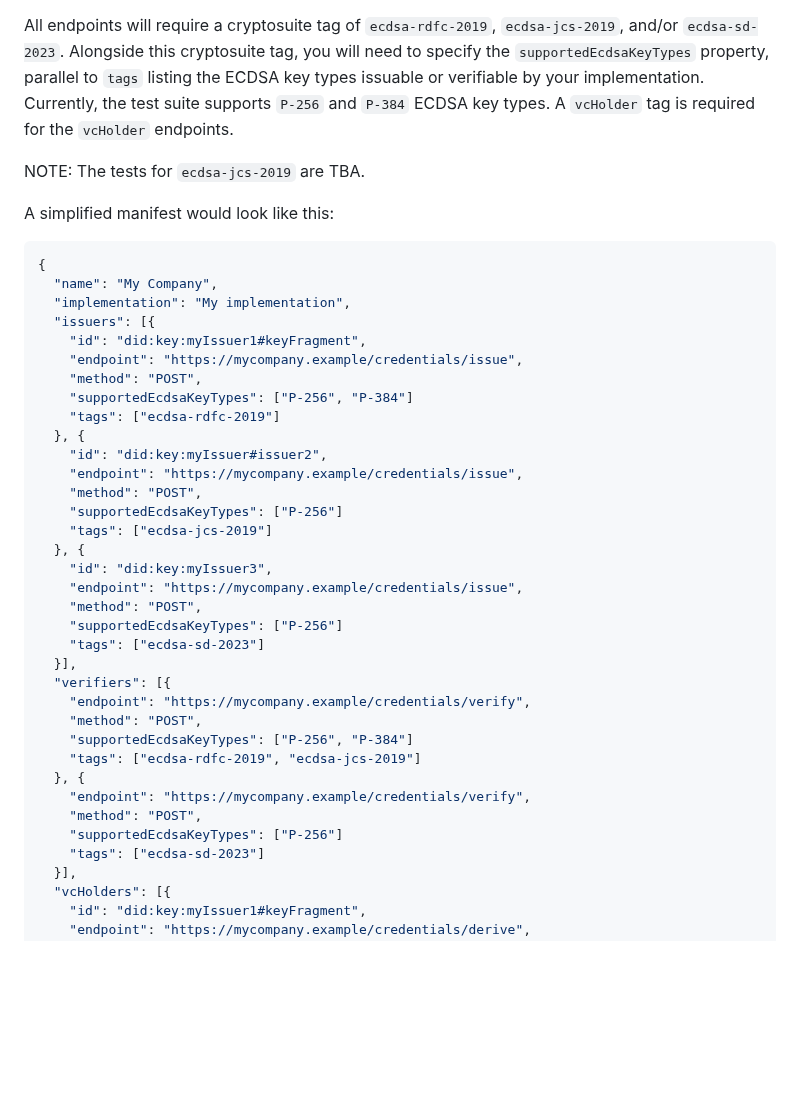
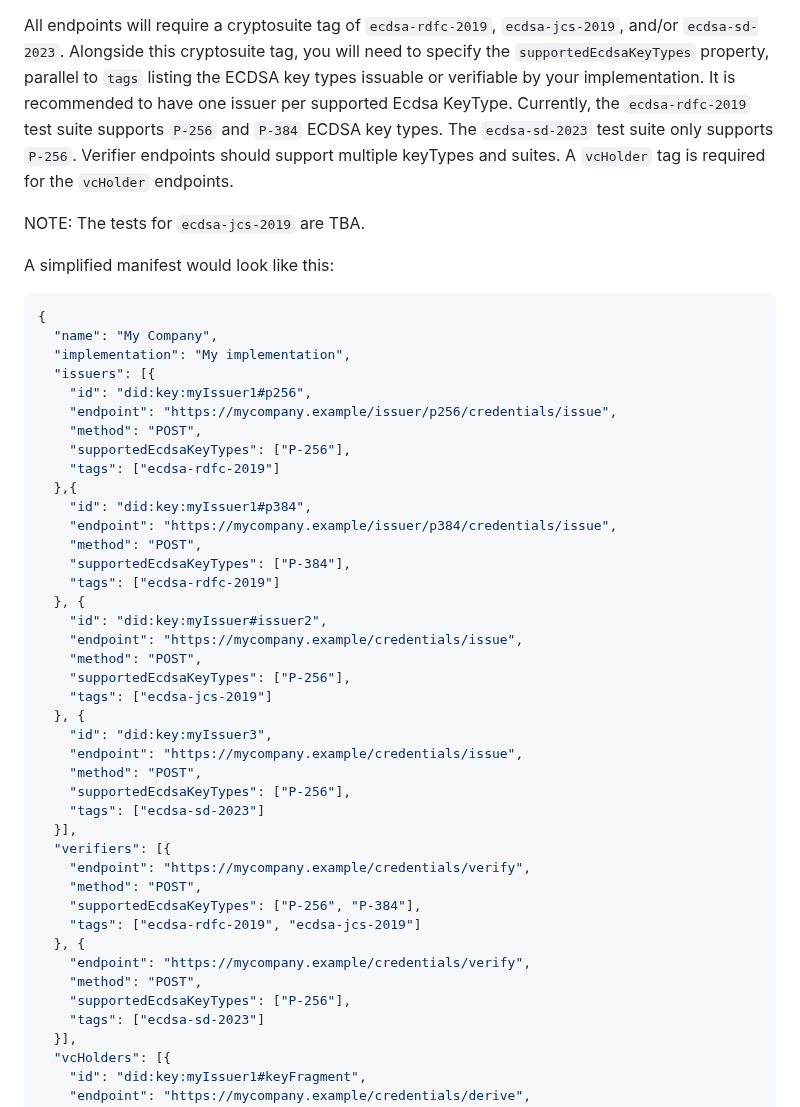
Before and after one commit to w3c/vc-di-ecdsa-test-suite, a Markdown page: README.md, the part around the change. Rendered like a GitHub page; blank space fills up the shorter version.

Commit message:
Expand README with keyTypes.

```diff
--- a/README.md
+++ b/README.md
@@ -164,7 +164,10 @@ All endpoints will require a cryptosuite tag of `ecdsa-rdfc-2019`,
 `ecdsa-jcs-2019`, and/or `ecdsa-sd-2023`. Alongside this cryptosuite tag, you
 will need to specify the `supportedEcdsaKeyTypes` property, parallel to `tags`
 listing the ECDSA key types issuable or verifiable by your implementation.
-Currently, the test suite supports `P-256` and `P-384` ECDSA key types.
+It is recommended to have one issuer per supported Ecdsa KeyType.
+Currently, the `ecdsa-rdfc-2019` test suite supports `P-256` and `P-384` ECDSA key types.
+The `ecdsa-sd-2023` test suite only supports `P-256`.
+Verifier endpoints should support multiple keyTypes and suites.
 A `vcHolder` tag is required for the `vcHolder` endpoints.
 
 NOTE: The tests for `ecdsa-jcs-2019` are TBA.
@@ -176,33 +179,39 @@ A simplified manifest would look like this:
   "name": "My Company",
   "implementation": "My implementation",
   "issuers": [{
-    "id": "did:key:myIssuer1#keyFragment",
-    "endpoint": "https://mycompany.example/credentials/issue",
+    "id": "did:key:myIssuer1#p256",
+    "endpoint": "https://mycompany.example/issuer/p256/credentials/issue",
     "method": "POST",
-    "supportedEcdsaKeyTypes": ["P-256", "P-384"]
+    "supportedEcdsaKeyTypes": ["P-256"],
+    "tags": ["ecdsa-rdfc-2019"]
+  },{
+    "id": "did:key:myIssuer1#p384",
+    "endpoint": "https://mycompany.example/issuer/p384/credentials/issue",
+    "method": "POST",
+    "supportedEcdsaKeyTypes": ["P-384"],
     "tags": ["ecdsa-rdfc-2019"]
   }, {
     "id": "did:key:myIssuer#issuer2",
     "endpoint": "https://mycompany.example/credentials/issue",
     "method": "POST",
-    "supportedEcdsaKeyTypes": ["P-256"]
+    "supportedEcdsaKeyTypes": ["P-256"],
     "tags": ["ecdsa-jcs-2019"]
   }, {
     "id": "did:key:myIssuer3",
     "endpoint": "https://mycompany.example/credentials/issue",
     "method": "POST",
-    "supportedEcdsaKeyTypes": ["P-256"]
+    "supportedEcdsaKeyTypes": ["P-256"],
     "tags": ["ecdsa-sd-2023"]
   }],
   "verifiers": [{
     "endpoint": "https://mycompany.example/credentials/verify",
     "method": "POST",
-    "supportedEcdsaKeyTypes": ["P-256", "P-384"]
+    "supportedEcdsaKeyTypes": ["P-256", "P-384"],
     "tags": ["ecdsa-rdfc-2019", "ecdsa-jcs-2019"]
   }, {
     "endpoint": "https://mycompany.example/credentials/verify",
     "method": "POST",
-    "supportedEcdsaKeyTypes": ["P-256"]
+    "supportedEcdsaKeyTypes": ["P-256"],
     "tags": ["ecdsa-sd-2023"]
   }],
   "vcHolders": [{
```
